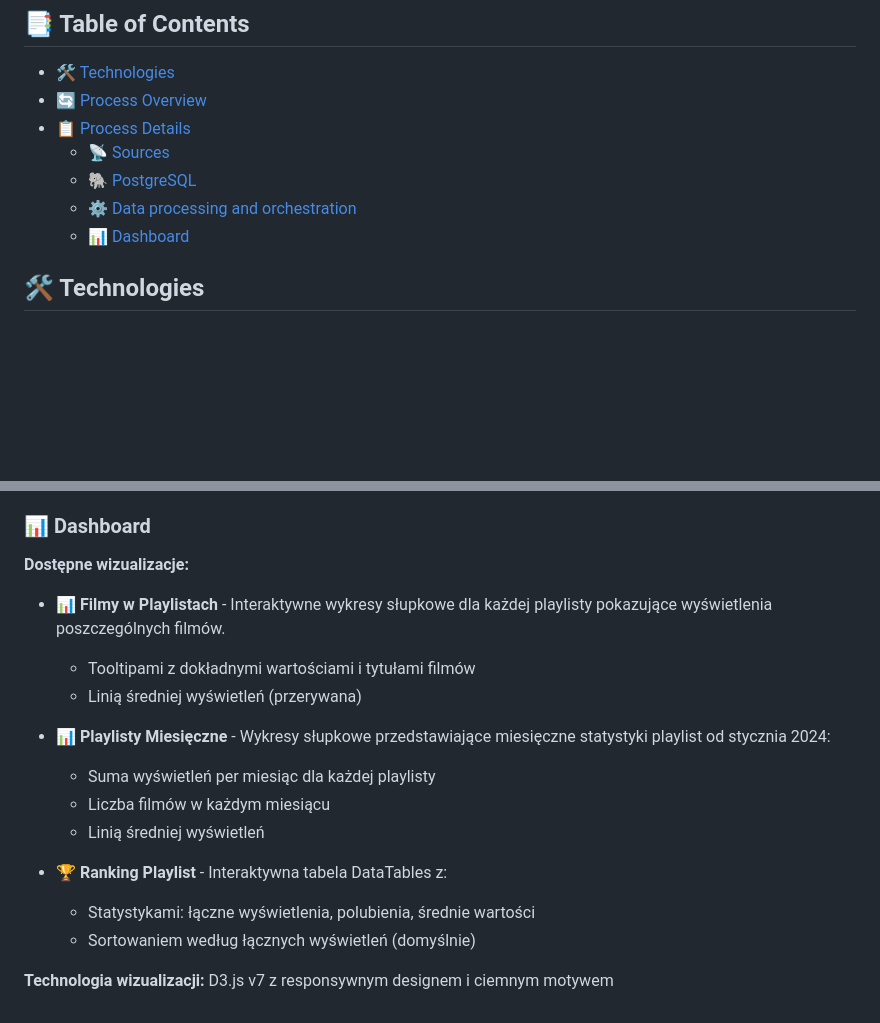
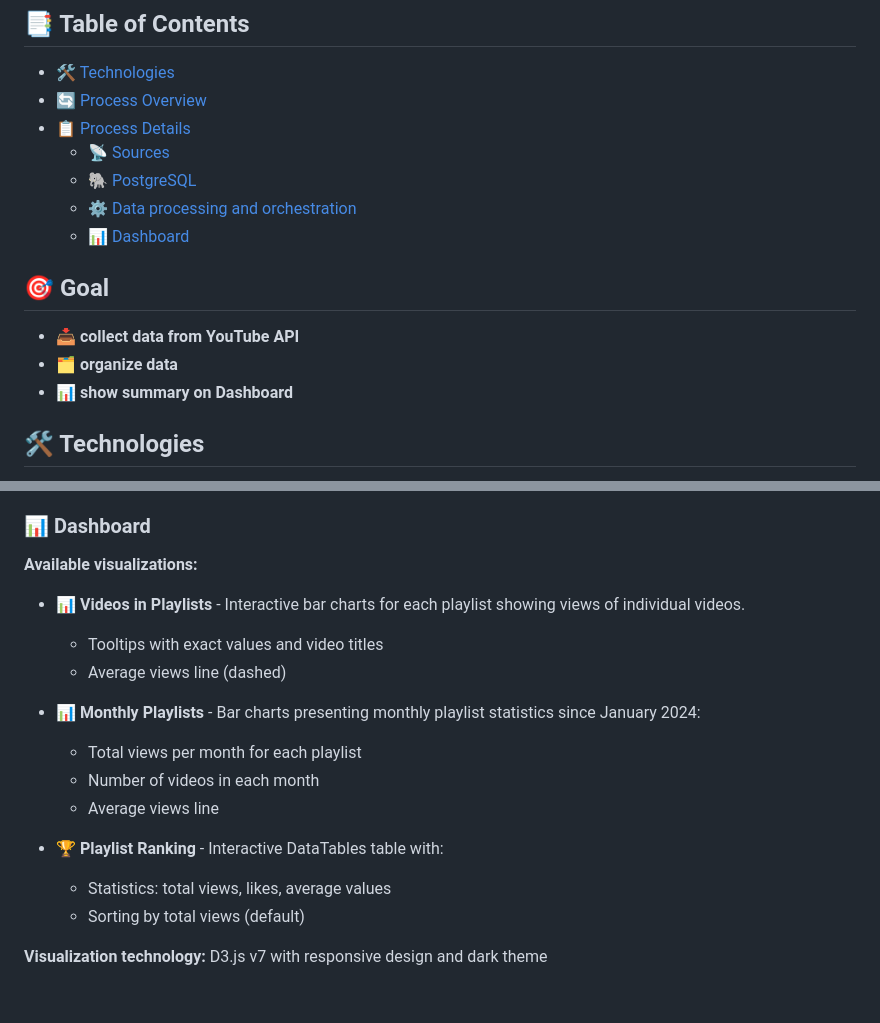
Before and after one commit to mwisniewski1991/zero_stats, a Markdown page: README.md, 2 parts joined by grey strips. Drawn GitHub-style; blank space fills up the shorter version.

```diff
--- a/README.md
+++ b/README.md
@@ -9,6 +9,13 @@
     - [🐘 PostgreSQL](#-postgresql)
     - [⚙️ Data processing and orchestration](#️-data-processing-and-orchestration)
     - [📊 Dashboard](#-dashboard)
+
+
+## 🎯 Goal
+- 📥 **collect data from YouTube API**
+- 🗂️ **organize data**
+- 📊 **show summary on Dashboard**
+
 
 ## 🛠️ Technologies
 - **Backend+Frontend:** 🐍 Flask,  🌐 nginx (reverse proxy), 📊 D3.js
@@ -62,20 +69,19 @@ dags list:
 
 ### 📊 Dashboard
 
-**Dostępne wizualizacje:**
+**Available visualizations:**
 
-- **📊 Filmy w Playlistach** - Interaktywne wykresy słupkowe dla każdej playlisty pokazujące wyświetlenia poszczególnych filmów.
-  - Tooltipami z dokładnymi wartościami i tytułami filmów
-  - Linią średniej wyświetleń (przerywana)
+- **📊 Videos in Playlists** - Interactive bar charts for each playlist showing views of individual videos.
+  - Tooltips with exact values and video titles
+  - Average views line (dashed)
 
+- **📊 Monthly Playlists** - Bar charts presenting monthly playlist statistics since January 2024:
+  - Total views per month for each playlist
+  - Number of videos in each month
+  - Average views line
 
-- **📊 Playlisty Miesięczne** - Wykresy słupkowe przedstawiające miesięczne statystyki playlist od stycznia 2024:
-  - Suma wyświetleń per miesiąc dla każdej playlisty
-  - Liczba filmów w każdym miesiącu
-  - Linią średniej wyświetleń
+- **🏆 Playlist Ranking** - Interactive DataTables table with:
+  - Statistics: total views, likes, average values
+  - Sorting by total views (default)
 
-- **🏆 Ranking Playlist** - Interaktywna tabela DataTables z:
-  - Statystykami: łączne wyświetlenia, polubienia, średnie wartości
-  - Sortowaniem według łącznych wyświetleń (domyślnie)
-
-**Technologia wizualizacji:** D3.js v7 z responsywnym designem i ciemnym motywem
+**Visualization technology:** D3.js v7 with responsive design and dark theme
```
